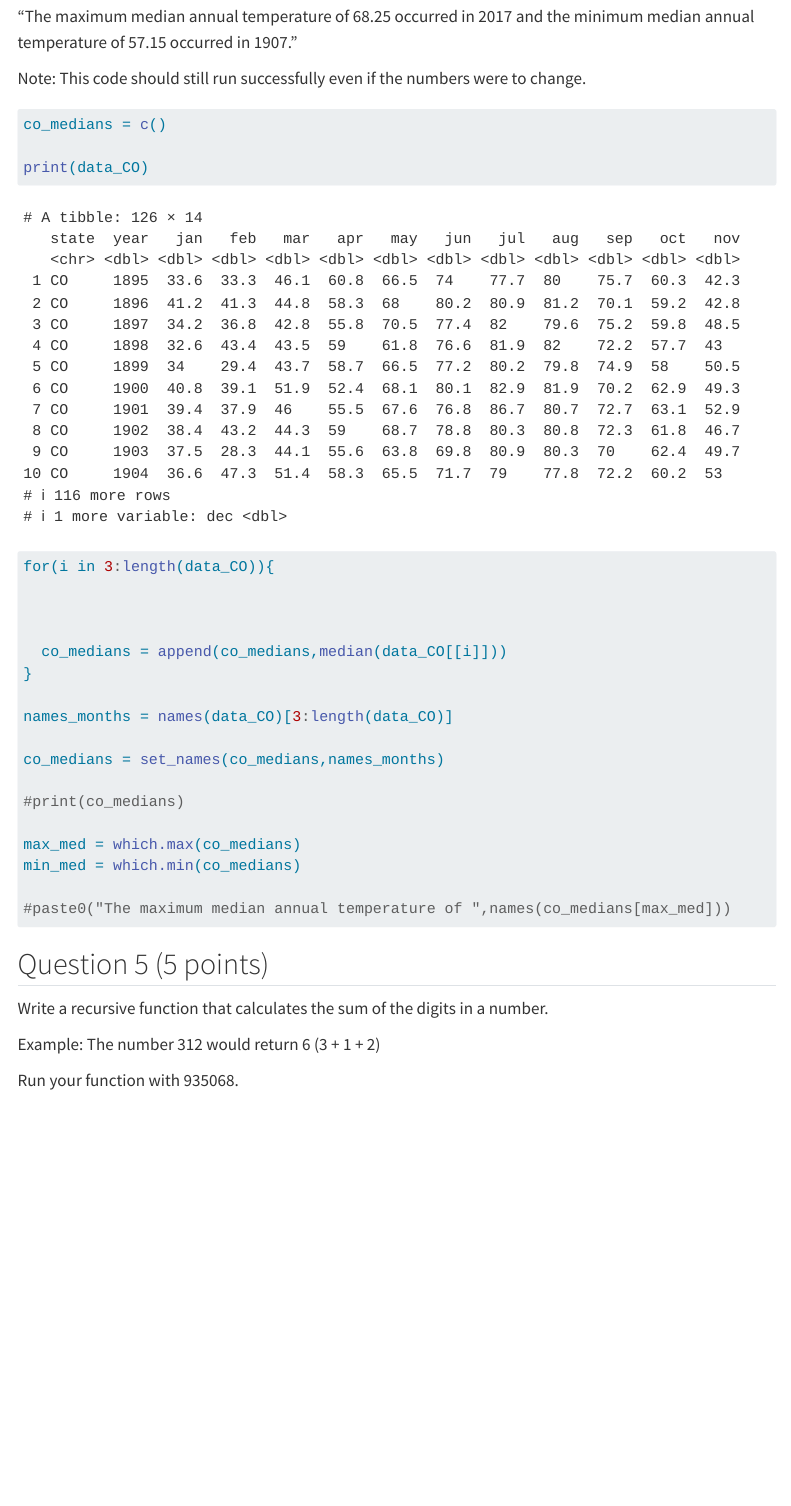
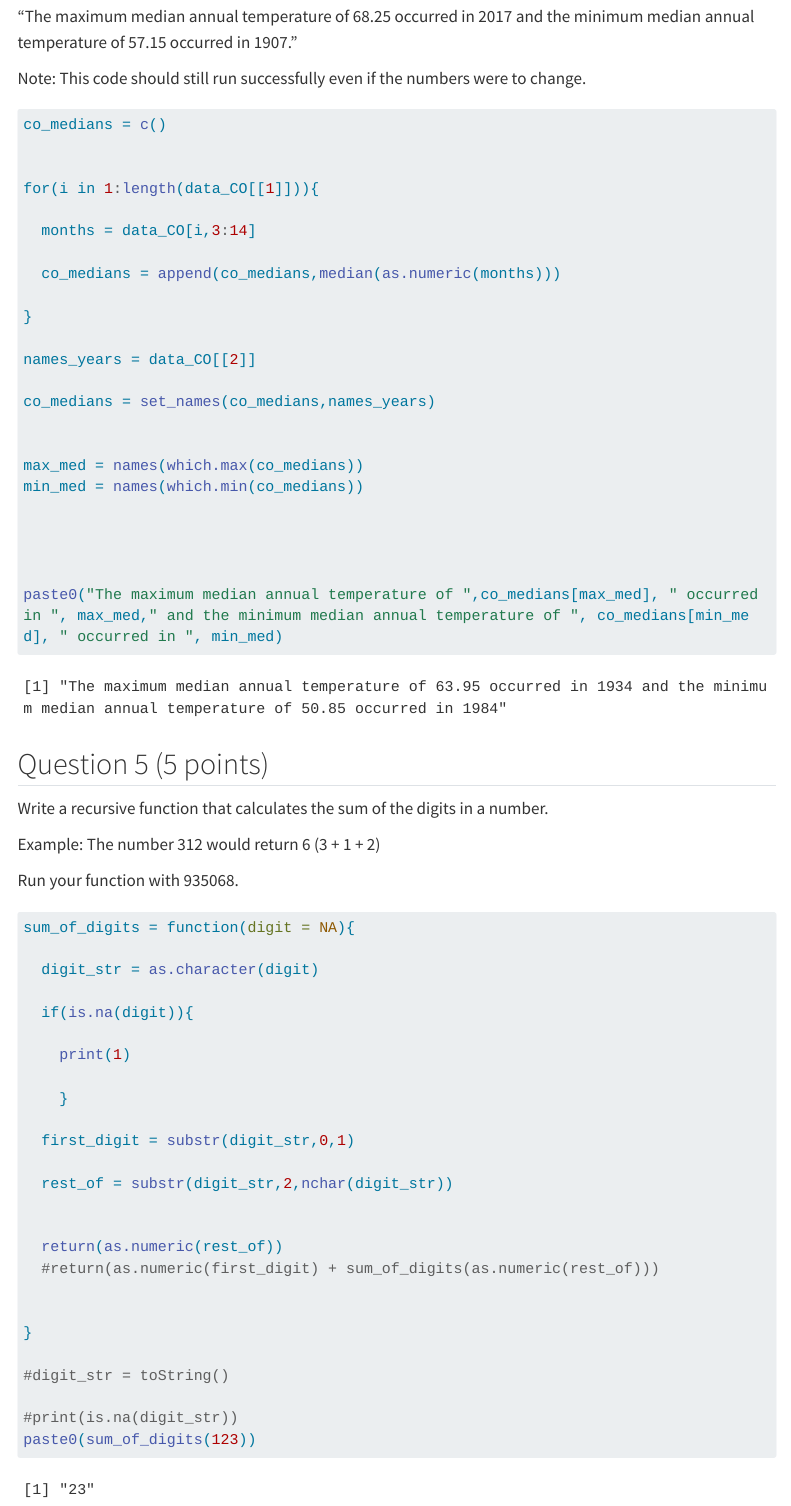
Before and after one commit to nclagunas/Lagunas_Nicholas_AO6, a Quarto document (template_A06.qmd): the page in a window 1100 px wide, from 8710 px down. Rendered offline with R 4.5, knitr and Pandoc in place of Quarto, with nearby package versions; code that draws random numbers runs with fixed seeds of ours; menus at the side of the page are left out; long lines of code are wrapped; column names are cleaned by a stand-in for the janitor package.

Commit message:
Question 5

````diff
--- a/template_A06.qmd
+++ b/template_A06.qmd
@@ -295,25 +295,27 @@ Note: This code should still run successfully even if the numbers were to change
 ```{r}
 co_medians = c()
 
-print(data_CO)
 
-for(i in 3:length(data_CO)){
+for(i in 1:length(data_CO[[1]])){
+
+  months = data_CO[i,3:14]
+
+  co_medians = append(co_medians,median(as.numeric(months)))
+
+}
+
+names_years = data_CO[[2]]
+
+co_medians = set_names(co_medians,names_years)
+
+
+max_med = names(which.max(co_medians))
+min_med = names(which.min(co_medians))
 
 
 
-  co_medians = append(co_medians,median(data_CO[[i]]))
-}
 
-names_months = names(data_CO)[3:length(data_CO)]
-
-co_medians = set_names(co_medians,names_months)
-
-#print(co_medians)
-
-max_med = which.max(co_medians)
-min_med = which.min(co_medians)
-
-#paste0("The maximum median annual temperature of ",names(co_medians[max_med]))
+paste0("The maximum median annual temperature of ",co_medians[max_med], " occurred in ", max_med," and the minimum median annual temperature of ", co_medians[min_med], " occurred in ", min_med)
 
 
 
@@ -331,4 +333,36 @@ Run your function with 935068.
 
 ```{r}
 
+
+
+
+
+
+sum_of_digits = function(digit = NA){
+
+  digit_str = as.character(digit)
+
+  if(is.na(digit)){
+
+    print(1)
+
+    }
+
+  first_digit = substr(digit_str,0,1)
+
+  rest_of = substr(digit_str,2,nchar(digit_str))
+
+
+  return(as.numeric(rest_of))
+  #return(as.numeric(first_digit) + sum_of_digits(as.numeric(rest_of)))
+
+
+}
+
+#digit_str = toString()
+
+#print(is.na(digit_str))
+paste0(sum_of_digits(123))
+
+
 ```
````
